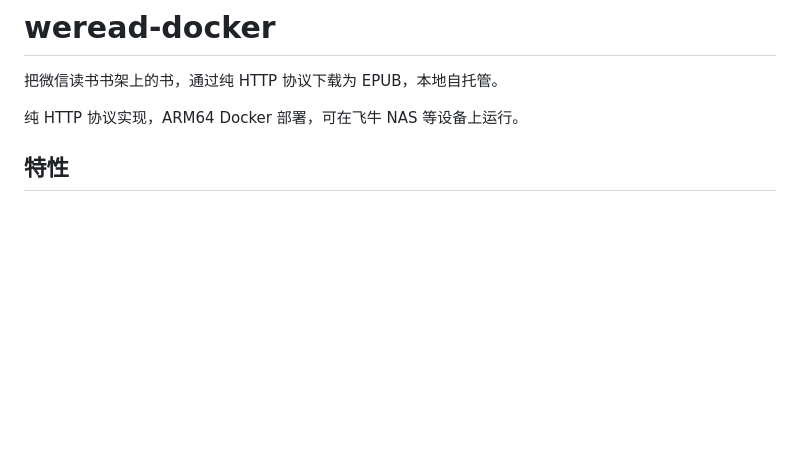
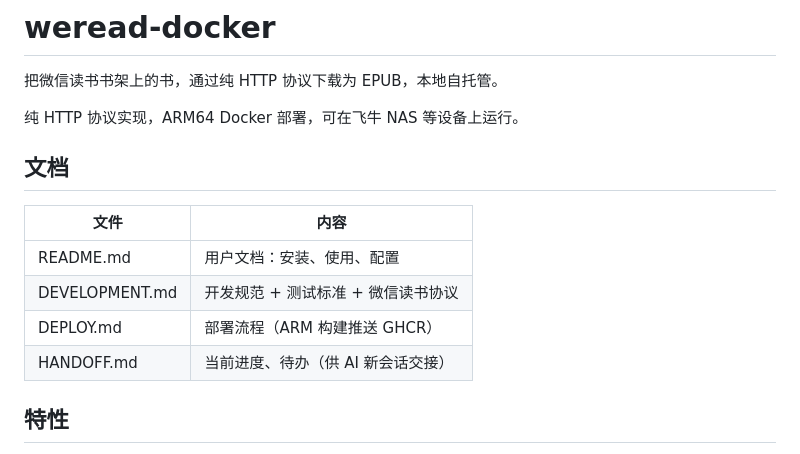
Before and after one commit to jiangjun-wangu/weread-docker, a Markdown page: README.md, the part around the change. Drawn GitHub-style; blank space fills up the shorter version.

Commit message:
docs: 精简文档为 4 份 + HANDOFF 开场提示完善

```diff
--- a/README.md
+++ b/README.md
@@ -3,6 +3,15 @@
 把微信读书书架上的书，通过纯 HTTP 协议下载为 EPUB，本地自托管。
 
 纯 HTTP 协议实现，ARM64 Docker 部署，可在飞牛 NAS 等设备上运行。
+
+## 文档
+
+| 文件 | 内容 |
+|---|---|
+| README.md | 用户文档：安装、使用、配置 |
+| DEVELOPMENT.md | 开发规范 + 测试标准 + 微信读书协议 |
+| DEPLOY.md | 部署流程（ARM 构建推送 GHCR） |
+| HANDOFF.md | 当前进度、待办（供 AI 新会话交接） |
 
 ## 特性
 
```
